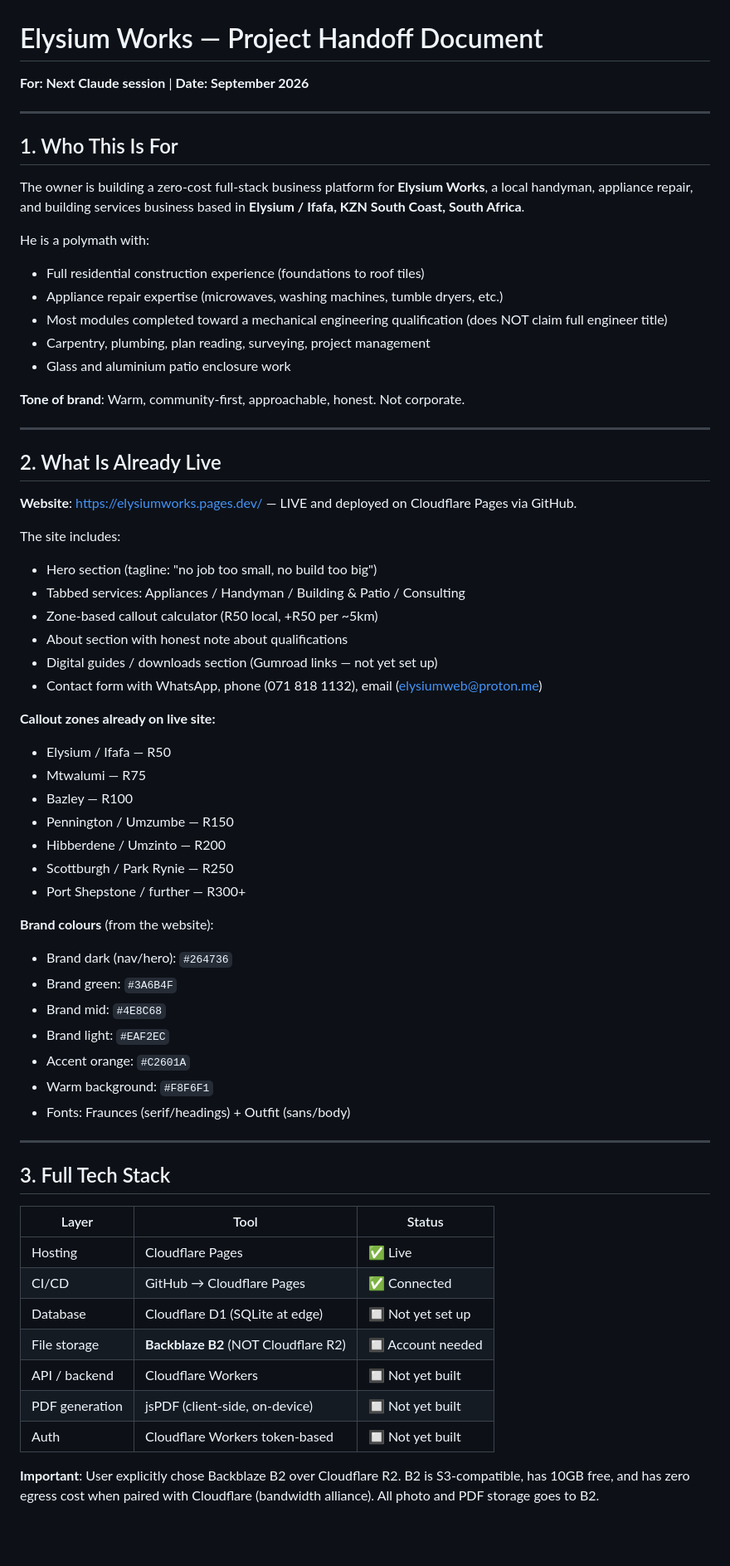
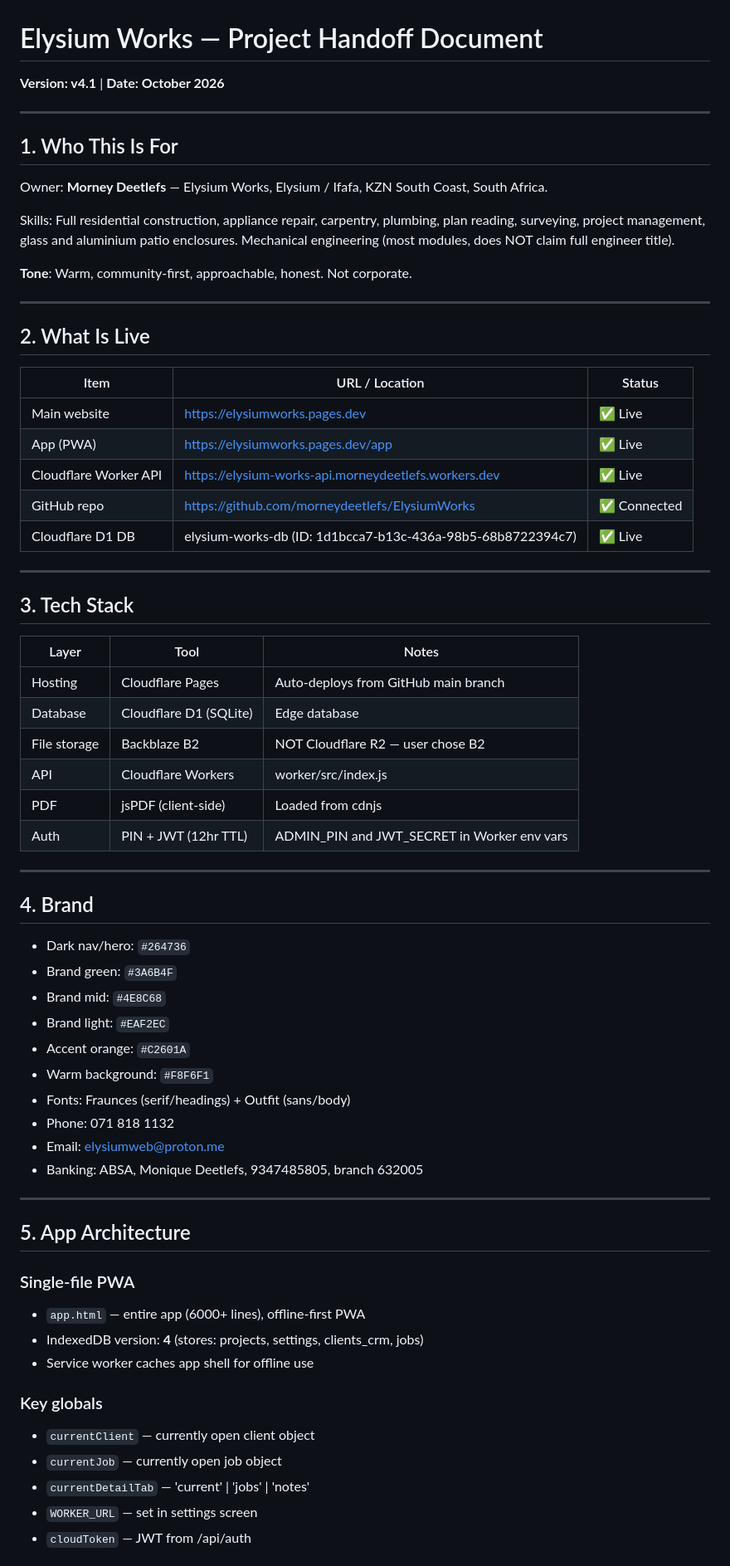
Before and after one commit to morneydeetlefs/ElysiumWorks, a Markdown page: elysium_works_handoff.md, the part around one of its changes. Shown at 83% size. Drawn GitHub-style; blank space fills up the shorter version.

```diff
--- a/elysium_works_handoff.md
+++ b/elysium_works_handoff.md
@@ -1,66 +1,69 @@
 # Elysium Works — Project Handoff Document
-**For: Next Claude session** | **Date: September 2026**
+**Version: v4.1** | **Date: October 2026**
 
 ---
 
 ## 1. Who This Is For
 
-The owner is building a zero-cost full-stack business platform for **Elysium Works**, a local handyman, appliance repair, and building services business based in **Elysium / Ifafa, KZN South Coast, South Africa**.
+Owner: **Morney Deetlefs** — Elysium Works, Elysium / Ifafa, KZN South Coast, South Africa.
 
-He is a polymath with:
-- Full residential construction experience (foundations to roof tiles)
-- Appliance repair expertise (microwaves, washing machines, tumble dryers, etc.)
-- Most modules completed toward a mechanical engineering qualification (does NOT claim full engineer title)
-- Carpentry, plumbing, plan reading, surveying, project management
-- Glass and aluminium patio enclosure work
+Skills: Full residential construction, appliance repair, carpentry, plumbing, plan reading, surveying, project management, glass and aluminium patio enclosures. Mechanical engineering (most modules, does NOT claim full engineer title).
 
-**Tone of brand**: Warm, community-first, approachable, honest. Not corporate.
+**Tone**: Warm, community-first, approachable, honest. Not corporate.
 
 ---
 
-## 2. What Is Already Live
+## 2. What Is Live
 
-**Website**: https://elysiumworks.pages.dev/ — LIVE and deployed on Cloudflare Pages via GitHub.
+| Item | URL / Location | Status |
+|---|---|---|
+| Main website | https://elysiumworks.pages.dev | ✅ Live |
+| App (PWA) | https://elysiumworks.pages.dev/app | ✅ Live |
+| Cloudflare Worker API | https://elysium-works-api.morneydeetlefs.workers.dev | ✅ Live |
+| GitHub repo | https://github.com/morneydeetlefs/ElysiumWorks | ✅ Connected |
+| Cloudflare D1 DB | elysium-works-db (ID: 1d1bcca7-b13c-436a-98b5-68b8722394c7) | ✅ Live |
 
-The site includes:
-- Hero section (tagline: "no job too small, no build too big")
-- Tabbed services: Appliances / Handyman / Building & Patio / Consulting
-- Zone-based callout calculator (R50 local, +R50 per ~5km)
-- About section with honest note about qualifications
-- Digital guides / downloads section (Gumroad links — not yet set up)
-- Contact form with WhatsApp, phone (071 818 1132), email (elysiumweb@proton.me)
+---
 
-**Callout zones already on live site:**
-- Elysium / Ifafa — R50
-- Mtwalumi — R75
-- Bazley — R100
-- Pennington / Umzumbe — R150
-- Hibberdene / Umzinto — R200
-- Scottburgh / Park Rynie — R250
-- Port Shepstone / further — R300+
+## 3. Tech Stack
 
-**Brand colours** (from the website):
-- Brand dark (nav/hero): `#264736`
+| Layer | Tool | Notes |
+|---|---|---|
+| Hosting | Cloudflare Pages | Auto-deploys from GitHub main branch |
+| Database | Cloudflare D1 (SQLite) | Edge database |
+| File storage | Backblaze B2 | NOT Cloudflare R2 — user chose B2 |
+| API | Cloudflare Workers | worker/src/index.js |
+| PDF | jsPDF (client-side) | Loaded from cdnjs |
+| Auth | PIN + JWT (12hr TTL) | ADMIN_PIN and JWT_SECRET in Worker env vars |
+
+---
+
+## 4. Brand
+
+- Dark nav/hero: `#264736`
 - Brand green: `#3A6B4F`
 - Brand mid: `#4E8C68`
 - Brand light: `#EAF2EC`
 - Accent orange: `#C2601A`
 - Warm background: `#F8F6F1`
 - Fonts: Fraunces (serif/headings) + Outfit (sans/body)
+- Phone: 071 818 1132
+- Email: elysiumweb@proton.me
+- Banking: ABSA, Monique Deetlefs, 9347485805, branch 632005
 
 ---
 
-## 3. Full Tech Stack
+## 5. App Architecture
 
-| Layer | Tool | Status |
-|---|---|---|
-| Hosting | Cloudflare Pages | ✅ Live |
-| CI/CD | GitHub → Cloudflare Pages | ✅ Connected |
-| Database | Cloudflare D1 (SQLite at edge) | 🔲 Not yet set up |
-| File storage | **Backblaze B2** (NOT Cloudflare R2) | 🔲 Account needed |
-| API / backend | Cloudflare Workers | 🔲 Not yet built |
-| PDF generation | jsPDF (client-side, on-device) | 🔲 Not yet built |
-| Auth | Cloudflare Workers token-based | 🔲 Not yet built |
+### Single-file PWA
+- `app.html` — entire app (6000+ lines), offline-first PWA
+- IndexedDB version: **4** (stores: projects, settings, clients_crm, jobs)
+- Service worker caches app shell for offline use
 
-**Important**: User explicitly chose Backblaze B2 over Cloudflare R2. B2 is S3-compatible, has 10GB free, and has zero egress cost when paired with Cloudflare (bandwidth alliance). All photo and PDF storage goes to B2.
+### Key globals
+- `currentClient` — currently open client object
+- `currentJob` — currently open job object
+- `currentDetailTab` — 'current' | 'jobs' | 'notes'
+- `WORKER_URL` — set in settings screen
+- `cloudToken` — JWT from /api/auth
 
```
Also changed, not shown: other parts of elysium_works_handoff.md (+141 -97 lines).
